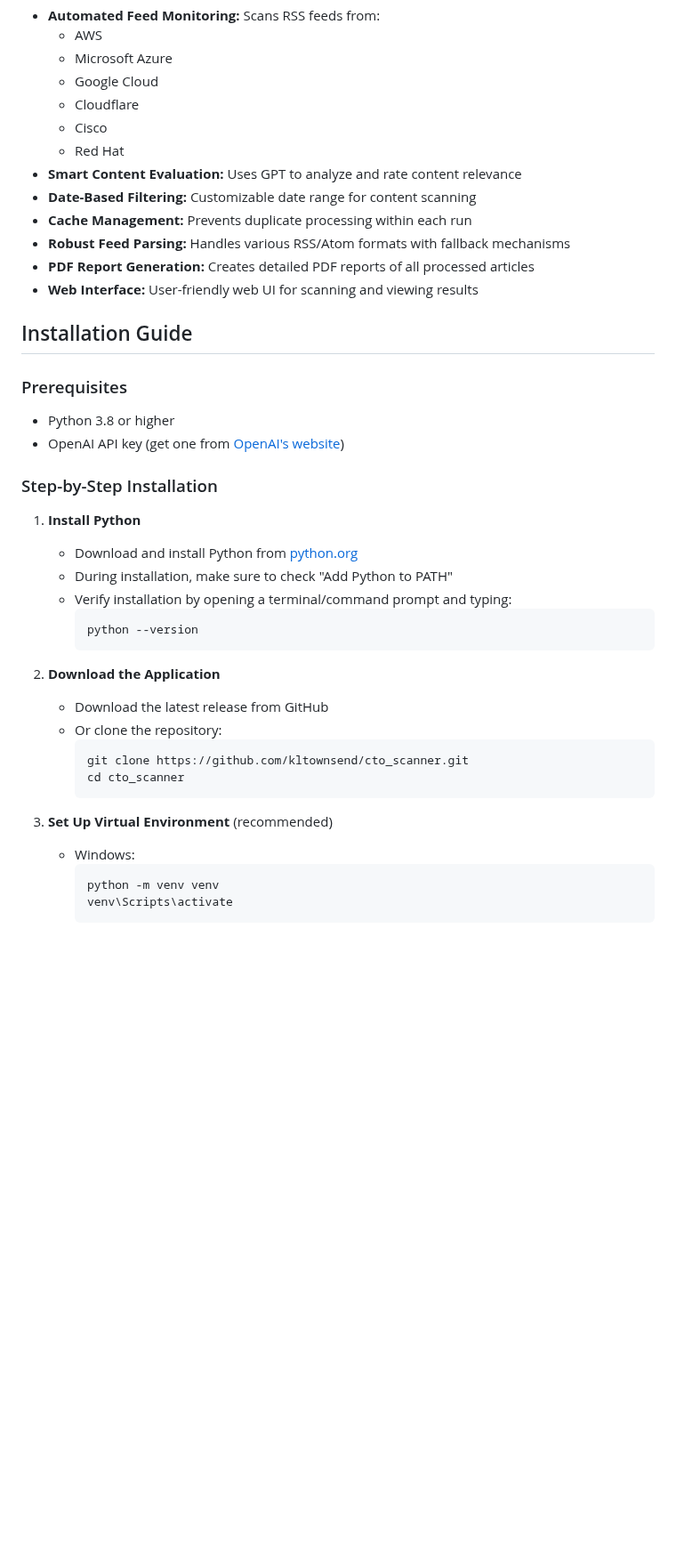
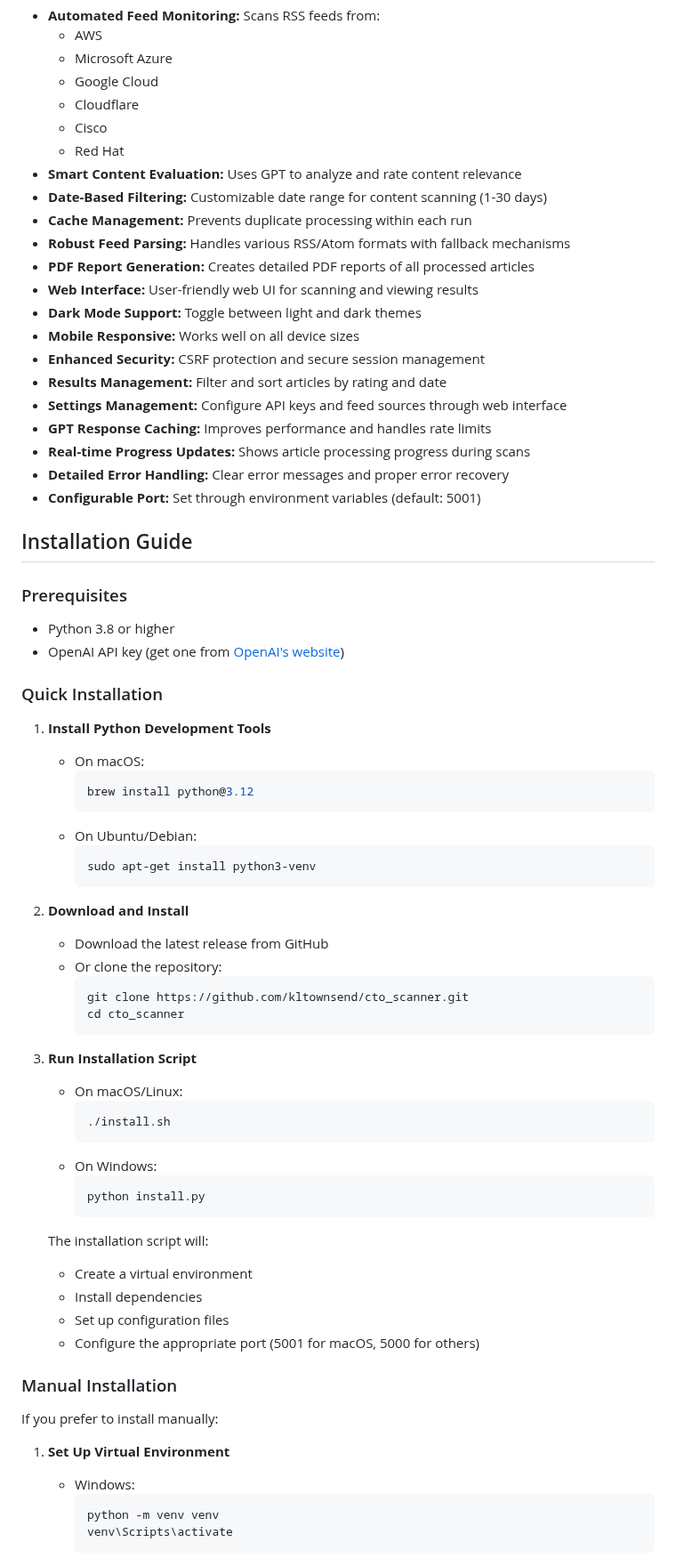
Before and after one commit to kltownsend/cto_scanner, a Markdown page: README.md, the part around one of its changes. Shown at 89% size. GitHub-like rendering; blank space fills up the shorter version.

````diff
--- a/README.md
+++ b/README.md
@@ -12,11 +12,20 @@ An intelligent RSS feed scanner that monitors major tech companies' blogs, evalu
   - Cisco
   - Red Hat
 - **Smart Content Evaluation:** Uses GPT to analyze and rate content relevance
-- **Date-Based Filtering:** Customizable date range for content scanning
+- **Date-Based Filtering:** Customizable date range for content scanning (1-30 days)
 - **Cache Management:** Prevents duplicate processing within each run
 - **Robust Feed Parsing:** Handles various RSS/Atom formats with fallback mechanisms
 - **PDF Report Generation:** Creates detailed PDF reports of all processed articles
 - **Web Interface:** User-friendly web UI for scanning and viewing results
+- **Dark Mode Support:** Toggle between light and dark themes
+- **Mobile Responsive:** Works well on all device sizes
+- **Enhanced Security:** CSRF protection and secure session management
+- **Results Management:** Filter and sort articles by rating and date
+- **Settings Management:** Configure API keys and feed sources through web interface
+- **GPT Response Caching:** Improves performance and handles rate limits
+- **Real-time Progress Updates:** Shows article processing progress during scans
+- **Detailed Error Handling:** Clear error messages and proper error recovery
+- **Configurable Port:** Set through environment variables (default: 5001)
 
 ## Installation Guide
 
@@ -25,17 +34,19 @@ An intelligent RSS feed scanner that monitors major tech companies' blogs, evalu
 - Python 3.8 or higher
 - OpenAI API key (get one from [OpenAI's website](https://platform.openai.com/api-keys))
 
-### Step-by-Step Installation
+### Quick Installation
 
-1. **Install Python**
-   - Download and install Python from [python.org](https://www.python.org/downloads/)
-   - During installation, make sure to check "Add Python to PATH"
-   - Verify installation by opening a terminal/command prompt and typing:
+1. **Install Python Development Tools**
+   - On macOS:
      ```bash
-     python --version
+     brew install python@3.12
+     ```
+   - On Ubuntu/Debian:
+     ```bash
+     sudo apt-get install python3-venv
      ```
 
-2. **Download the Application**
+2. **Download and Install**
    - Download the latest release from GitHub
    - Or clone the repository:
      ```bash
@@ -43,7 +54,27 @@ An intelligent RSS feed scanner that monitors major tech companies' blogs, evalu
      cd cto_scanner
      ```
 
-3. **Set Up Virtual Environment** (recommended)
+3. **Run Installation Script**
+   - On macOS/Linux:
+     ```bash
+     ./install.sh
+     ```
+   - On Windows:
+     ```bash
+     python install.py
+     ```
+
+   The installation script will:
+   - Create a virtual environment
+   - Install dependencies
+   - Set up configuration files
+   - Configure the appropriate port (5001 for macOS, 5000 for others)
+
+### Manual Installation
+
+If you prefer to install manually:
+
+1. **Set Up Virtual Environment**
    - Windows:
      ```bash
      python -m venv venv
````
Also changed, not shown: other parts of README.md (+40 -100 lines), CHANGELOG.md (added, +67 -0 lines).
